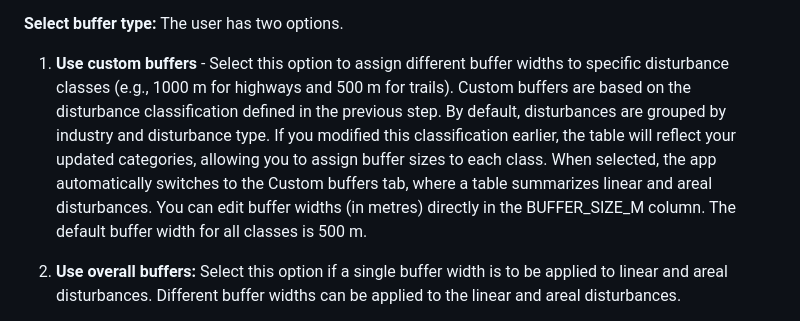
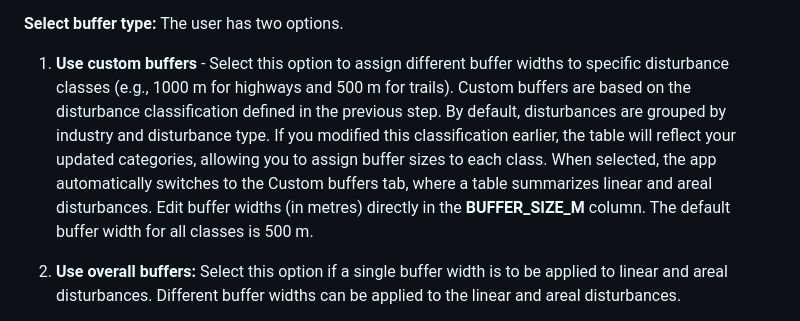
Before and after one commit to beaconsproject/disturbance_explorer, a Markdown page: docs/buffer_doc.md, the part around the change. Rendered like a GitHub page.

```diff
--- a/docs/buffer_doc.md
+++ b/docs/buffer_doc.md
@@ -13,8 +13,8 @@ include linear and areal anthropogenic disturbances, other disturbances, mining
   1. **Use custom buffers** - Select this option to assign different buffer widths to specific disturbance classes (e.g., 1000 m for highways and 500 m for trails).
 Custom buffers are based on the disturbance classification defined in the previous step. By default, disturbances are grouped by industry and disturbance type.
 If you modified this classification earlier, the table will reflect your updated categories, allowing you to assign buffer sizes to each class.
-When selected, the app automatically switches to the Custom buffers tab, where a table summarizes linear and areal disturbances. You can edit buffer widths (in metres)
-directly in the BUFFER_SIZE_M column. The default buffer width for all classes is 500 m.
+When selected, the app automatically switches to the Custom buffers tab, where a table summarizes linear and areal disturbances. Edit buffer widths (in metres)
+directly in the **BUFFER_SIZE_M** column. The default buffer width for all classes is 500 m.
 
   2. **Use overall buffers:** Select this option if a single buffer width is to be applied to linear and areal disturbances. Different buffer widths can be applied to the linear and areal disturbances.
 
```
